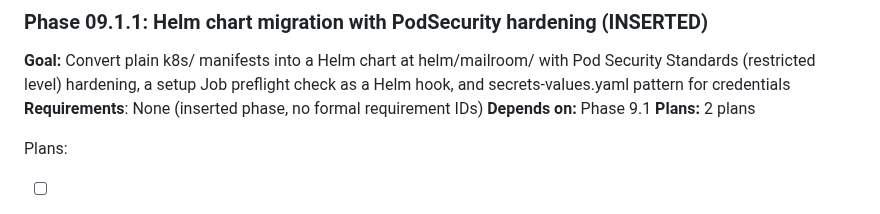
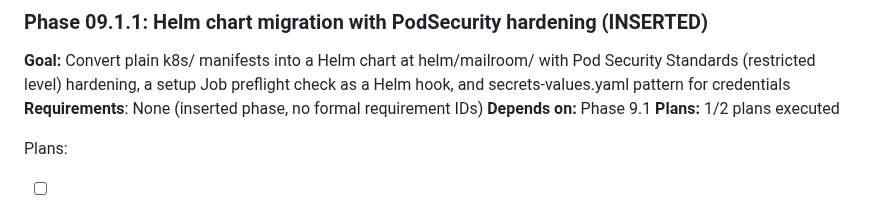
Before and after one commit to HelloThisIsFlo/mailroom, a Markdown page: .planning/ROADMAP.md, the part around the change. Drawn GitHub-style.

```diff
--- a/.planning/ROADMAP.md
+++ b/.planning/ROADMAP.md
@@ -142,7 +142,7 @@ Plans:
 **Goal:** Convert plain k8s/ manifests into a Helm chart at helm/mailroom/ with Pod Security Standards (restricted level) hardening, a setup Job preflight check as a Helm hook, and secrets-values.yaml pattern for credentials
 **Requirements**: None (inserted phase, no formal requirement IDs)
 **Depends on:** Phase 9.1
-**Plans:** 2 plans
+**Plans:** 1/2 plans executed
 
 Plans:
 - [ ] 09.1.1-01-PLAN.md -- Create complete Helm chart (Chart.yaml, values.yaml, _helpers.tpl, all templates, NOTES.txt)
```
Also changed, not shown: .planning/STATE.md (+16 -12 lines), 1 other file.
